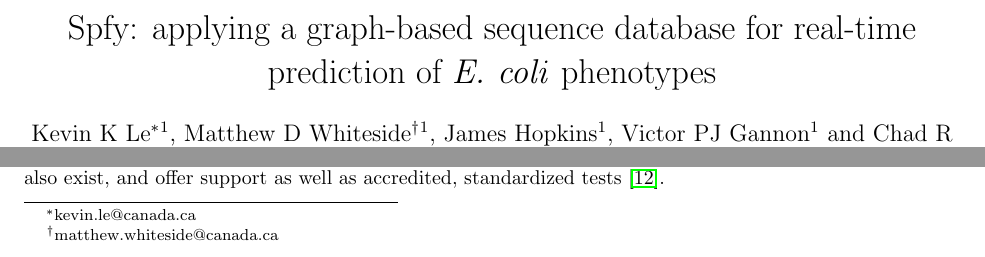
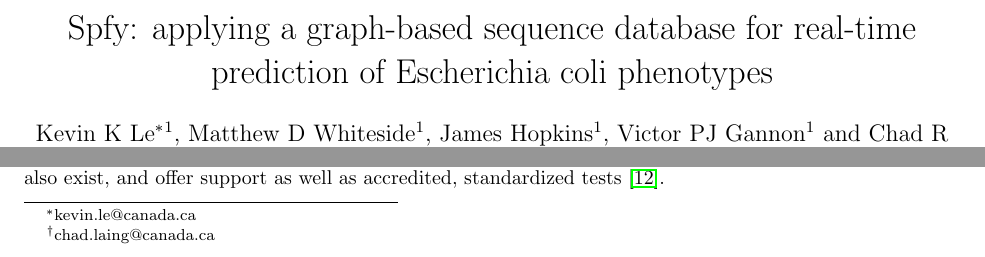
Before and after one commit to superphy/paper_platform, a LaTeX paper (paper-webserver.tex): two parts of page 1 of 11, joined at a grey line, cut so that both start at the same text. Compiled offline with pdfLaTeX.

Commit message:
EDIT: emails

```diff
--- a/paper-webserver.tex
+++ b/paper-webserver.tex
@@ -15,13 +15,13 @@
 
 \begin{document}
 
-\title{Spfy: applying a graph-based sequence database for real-time prediction of \textit{E. coli} phenotypes}
+\title{Spfy: applying a graph-based sequence database for real-time prediction of Escherichia coli phenotypes}
 
 \author[1]{Kevin K Le\thanks{kevin.le@canada.ca}}
-\author[1]{Matthew D Whiteside\thanks{matthew.whiteside@canada.ca}}
+\author[1]{Matthew D Whiteside}
 \author[1]{James Hopkins}
 \author[1]{Victor PJ Gannon}
-\author[1]{Chad R Laing}
+\author[1]{Chad R Laing\thanks{chad.laing@canada.ca}}
 \affil[1]{National Microbiology Laboratory at Lethbridge, Public Health Agency of Canada, Twp Rd 9-1, Lethbridge, AB, T1J 3Z4, Canada}
 
 \renewcommand\Authands{ and }
```
Also changed, not shown: paper-webserver.pdf.
